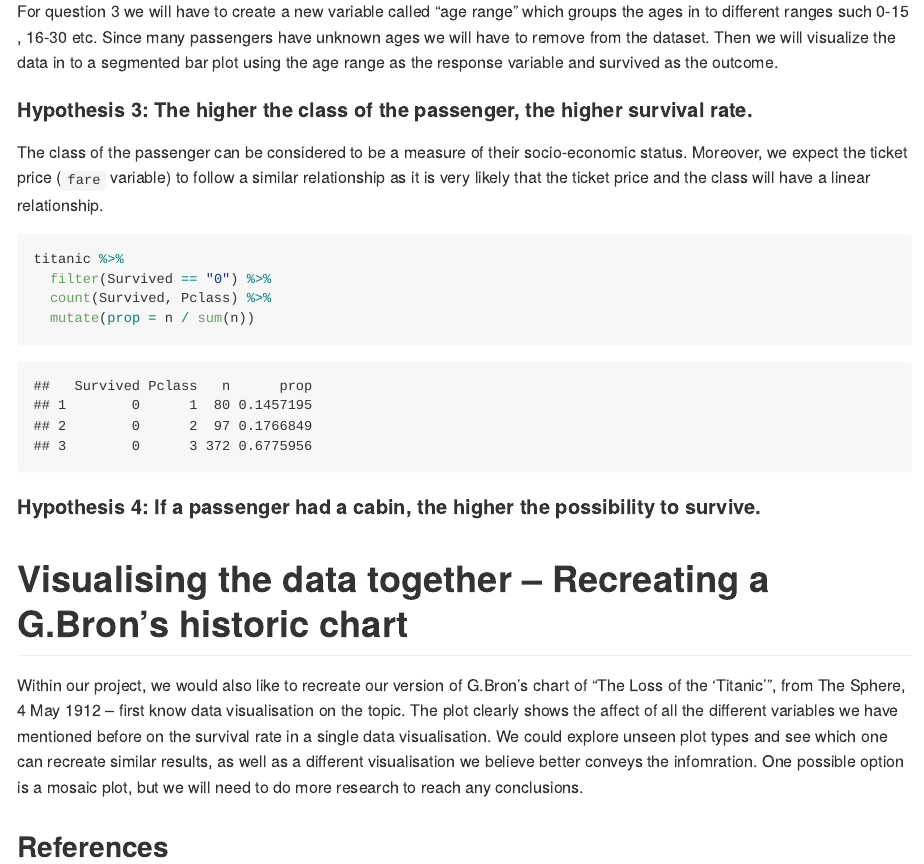
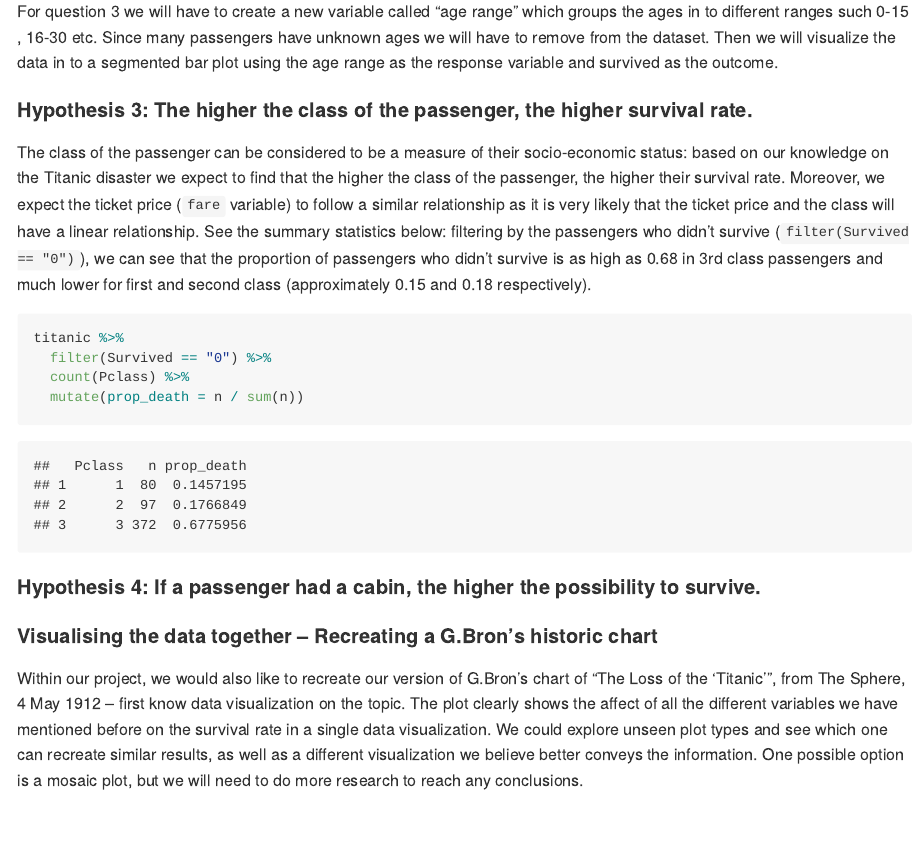
Before and after one commit to ids-s1-21/project-XEMteam, an R Markdown document (proposal/proposal.Rmd): the page in a window 1100 px wide, from 2190 px down. The pictures show the output file proposal/proposal.md that the author committed with the source, drawn offline in the style of GitHub.

Commit message:
few improvements to previous commit

````diff
--- a/proposal/proposal.Rmd
+++ b/proposal/proposal.Rmd
@@ -63,13 +63,13 @@ For question 1 we will create a new variable called "survival_rate_gender", usin
 For question 3 we will have to create a new variable called "age range" which groups the ages in to different ranges such 0-15 , 16-30 etc. Since many passengers have unknown ages we will have to remove from the dataset. Then we will visualize the data in to a segmented bar plot using the age range as the response variable and survived as the outcome.
 
 #### Hypothesis 3: The higher the class of the passenger, the higher survival rate.
-The class of the passenger can be considered to be a measure of their socio-economic status. Moreover, we expect the ticket price (`fare` variable) to follow a similar relationship as it is very likely that the ticket price and the class will have a linear relationship.
+The class of the passenger can be considered to be a measure of their socio-economic status: based on our knowledge on the Titanic disaster we expect to find that the higher the class of the passenger, the higher their survival rate. Moreover, we expect the ticket price (`fare` variable) to follow a similar relationship as it is very likely that the ticket price and the class will have a linear relationship. See the summary statistics below: filtering by the passengers who didn't survive (`filter(Survived == "0")`), we can see that the proportion of passengers who didn't survive is as high as 0.68 in 3rd class passengers and much lower for first and second class (approximately 0.15 and 0.18 respectively).
 
 ```{r class-survival}
 titanic %>%
   filter(Survived == "0") %>%
-  count(Survived, Pclass) %>%
-  mutate(prop = n / sum(n))
+  count(Pclass) %>%
+  mutate(prop_death = n / sum(n))
 ```
 
 
@@ -77,9 +77,5 @@ titanic %>%
 
 
 
-# Visualising the data together -- Recreating a G.Bron's historic chart
-Within our project, we would also like to recreate our version of G.Bron's chart of “The Loss of the ‘Titanic'”, from The Sphere, 4 May 1912 -- first know data visualisation on the topic. The plot clearly shows the affect of all the different variables we have mentioned before on the survival rate in a single data visualisation. We could explore unseen plot types and see which one can recreate similar results, as well as a different visualisation we believe better conveys the infomration. One possible option is a mosaic plot, but we will need to do more research to reach any conclusions.
-
-
-
-## References
+#### Visualising the data together -- Recreating a G.Bron's historic chart
+Within our project, we would also like to recreate our version of G.Bron's chart of “The Loss of the ‘Titanic'”, from The Sphere, 4 May 1912 -- first know data visualization on the topic. The plot clearly shows the affect of all the different variables we have mentioned before on the survival rate in a single data visualization. We could explore unseen plot types and see which one can recreate similar results, as well as a different visualization we believe better conveys the information. One possible option is a mosaic plot, but we will need to do more research to reach any conclusions.
````
Also changed, not shown: proposal/proposal.md.
